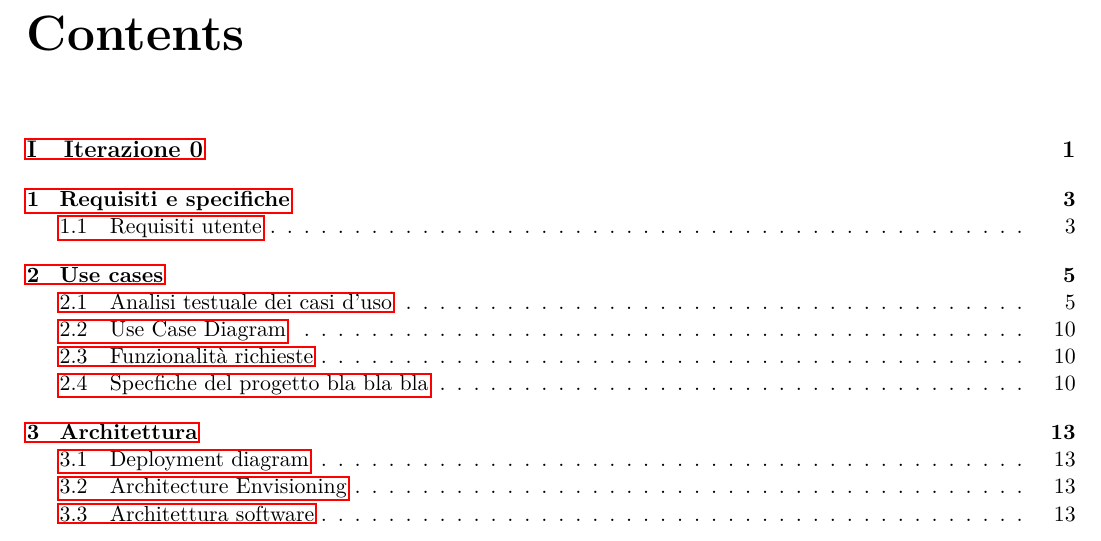
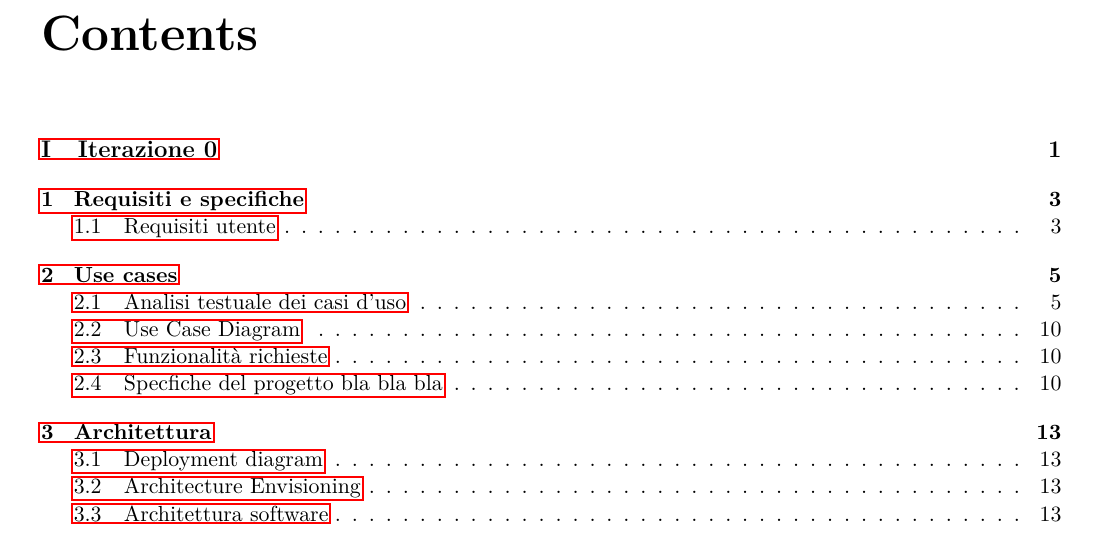
Before and after one commit to mpiffari/Sw_Project_InfoIII, a LaTeX book (DocumentazioneLatex/DocumentazioneProgettuale.tex): part of page 3 of 22, cut so that both start at the same text. Compiled offline with pdfLaTeX.

```diff
--- a/DocumentazioneLatex/DocumentazioneProgettuale.tex
+++ b/DocumentazioneLatex/DocumentazioneProgettuale.tex
@@ -14,7 +14,7 @@
 \usepackage{hyperref}
 \usepackage{graphicx}
 \usepackage[english]{babel}
-\usepackage[a4paper,top=2cm,bottom=2cm,left=1.25cm,right=1.25cm]{geometry}
+\usepackage[a4paper,top=2cm,bottom=2cm,left=1.5cm,right=1.5cm]{geometry}
 \usepackage{lscape}
 \usepackage{caption}
 \captionsetup{tableposition=top,figureposition=bottom,font=small}
```
Also changed, not shown: DocumentazioneLatex/DocumentazioneProgettuale.pdf, 2 other files.
